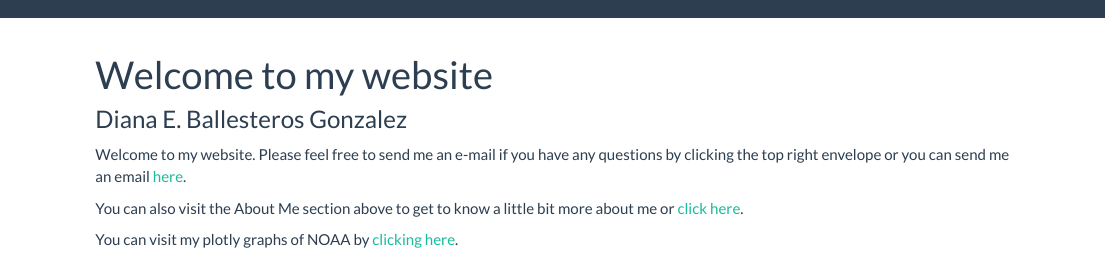
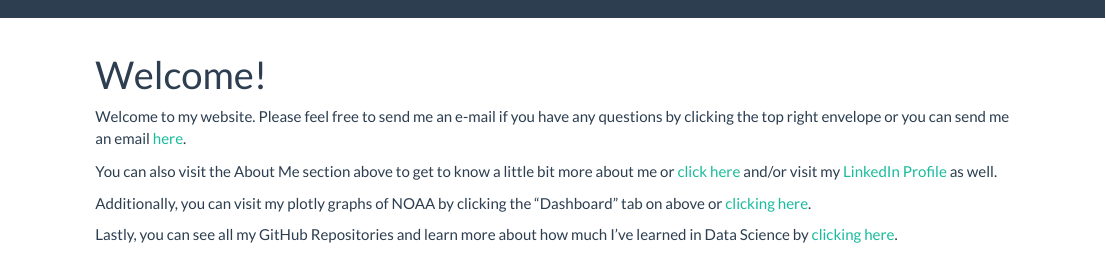
Before and after one commit to deg2163/dianab.github.io-, an R Markdown document (index.Rmd): the page in a window 1100 px wide, from its top. Rendered offline with R 4.5, knitr and Pandoc, with nearby package versions.

Commit message:
updated index

```diff
--- a/index.Rmd
+++ b/index.Rmd
@@ -1,11 +1,11 @@
 ---
-title: "Welcome to my website"
+title: "Welcome!"
 ---
-
-### Diana E. Ballesteros Gonzalez
 
 Welcome to my website. Please feel free to send me an e-mail if you have any questions by clicking the top right envelope or you can send me an email [here](deg2163@cumc.columbia).
 
-You can also visit the About Me section above to get to know a little bit more about me or [click here](about.html).
+You can also visit the About Me section above to get to know a little bit more about me or [click here](about.html) and/or visit my [LinkedIn Profile](https://linkedin.com/in/dianaballesteros/) as well.
 
-You can visit my plotly graphs of NOAA by [clicking here](flexdashboard.html).
+Additionally, you can visit my plotly graphs of NOAA by clicking the "Dashboard" tab on above or [clicking here](flexdashboard.html).
+
+Lastly, you can see all my GitHub Repositories and learn more about how much I've learned in Data Science by [clicking here](https://github.com/deg2163).
```
Also changed, not shown: index.html.
